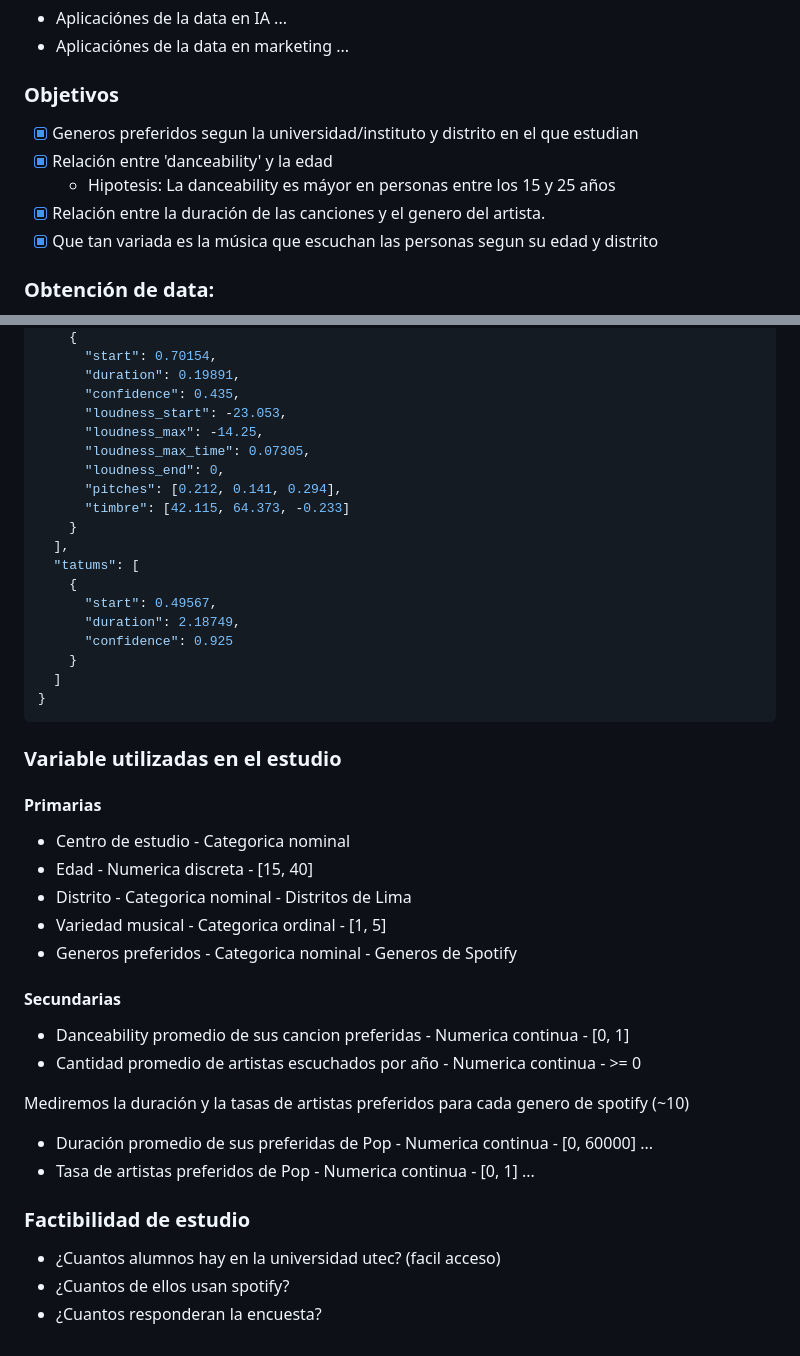
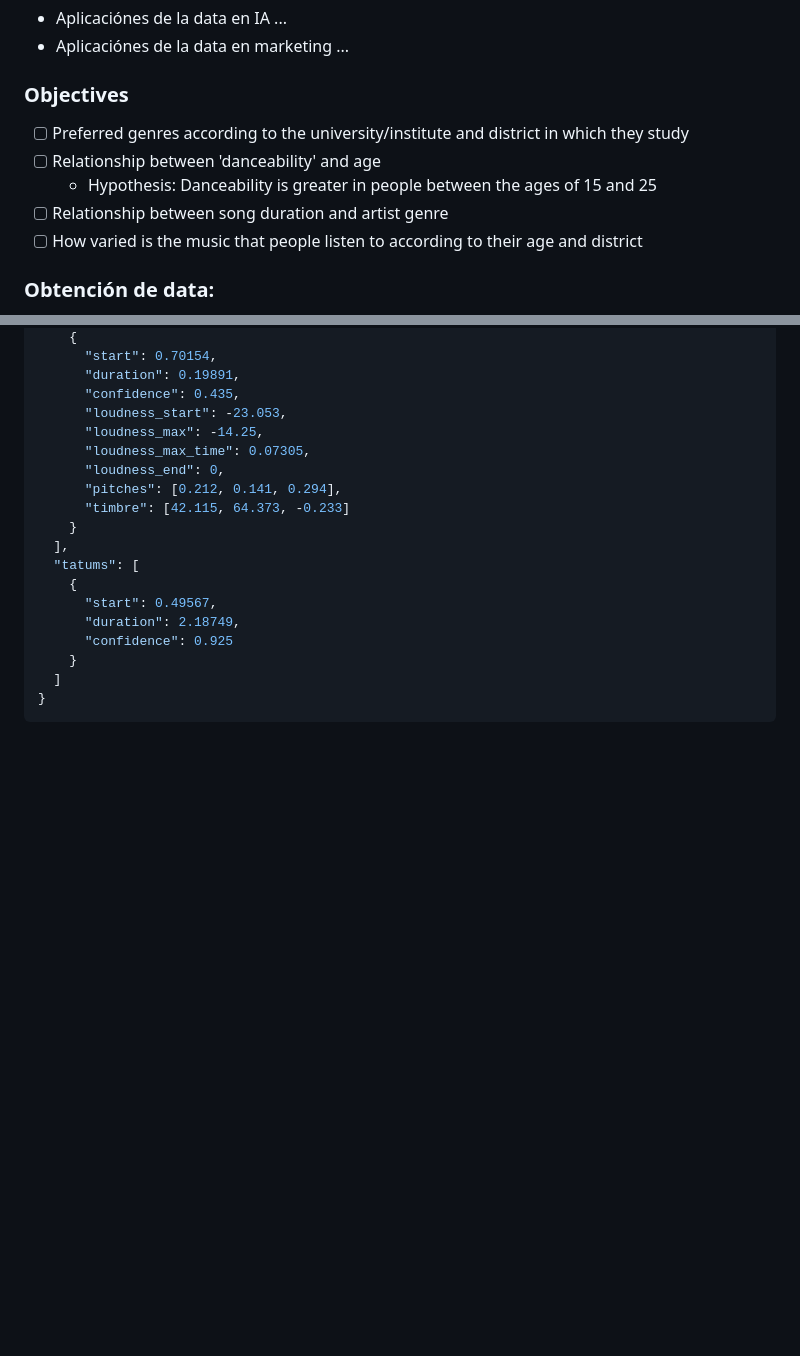
Before and after one commit to Enriquefft/Spotify-statistic-study, a Markdown page: temas.md, 2 parts joined by grey strips. Drawn GitHub-style; blank space fills up the shorter version.

````diff
--- a/temas.md
+++ b/temas.md
@@ -9,13 +9,13 @@
 - Aplicaciónes de la data en marketing
   ...
 
-### Objetivos
+### Objectives
 
-- [x] Generos preferidos segun la universidad/instituto y distrito en el que estudian
-- [x] Relación entre 'danceability' y la edad
-  - Hipotesis: La danceability es máyor en personas entre los 15 y 25 años
-- [x] Relación entre la duración de las canciones y el genero del artista.
-- [x] Que tan variada es la música que escuchan las personas segun su edad y distrito
+- [ ] Preferred genres according to the university/institute and district in which they study
+- [ ] Relationship between 'danceability' and age
+  - Hypothesis: Danceability is greater in people between the ages of 15 and 25
+- [ ] Relationship between song duration and artist genre
+- [ ] How varied is the music that people listen to according to their age and district
 
 ### Obtención de data:
 
@@ -284,31 +318,3 @@ This is usefull in the context of AI
   ]
 }
 ```
-
-### Variable utilizadas en el estudio
-
-#### Primarias
-
-- Centro de estudio - Categorica nominal
-- Edad - Numerica discreta - [15, 40]
-- Distrito - Categorica nominal - Distritos de Lima
-- Variedad musical - Categorica ordinal - [1, 5]
-- Generos preferidos - Categorica nominal - Generos de Spotify
-
-#### Secundarias
-
-- Danceability promedio de sus cancion preferidas - Numerica continua - [0, 1]
-- Cantidad promedio de artistas escuchados por año - Numerica continua - >= 0
-
-Mediremos la duración y la tasas de artistas preferidos para cada genero de spotify (~10)
-
-- Duración promedio de sus preferidas de Pop - Numerica continua - [0, 60000]
-  ...
-- Tasa de artistas preferidos de Pop - Numerica continua - [0, 1]
-  ...
-
-### Factibilidad de estudio
-
-- ¿Cuantos alumnos hay en la universidad utec? (facil acceso)
-- ¿Cuantos de ellos usan spotify?
-- ¿Cuantos responderan la encuesta?
````
Also changed, not shown: other parts of temas.md (+34 -0 lines).
